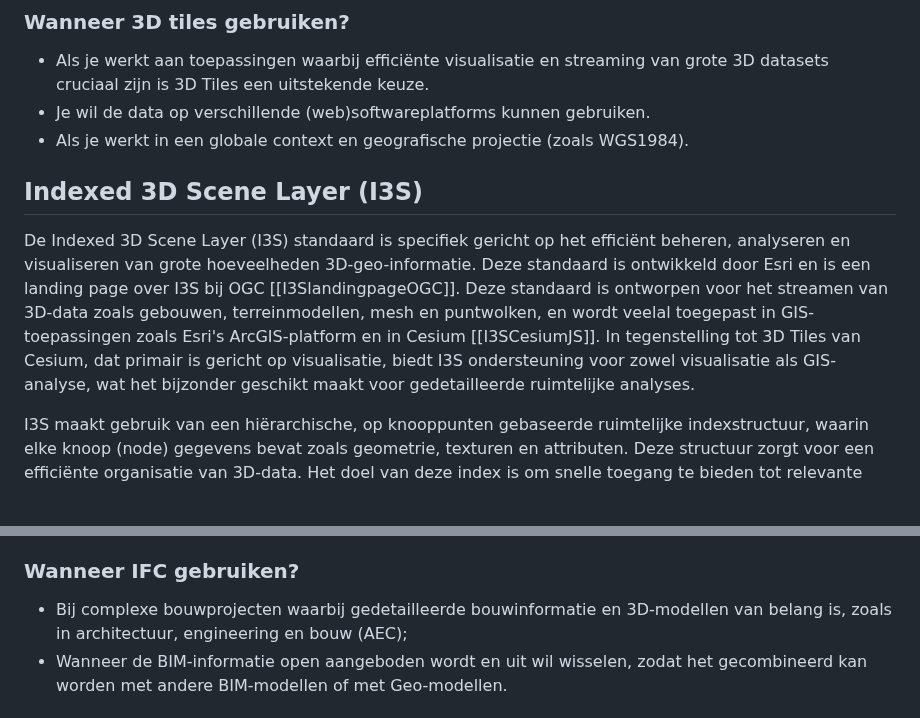
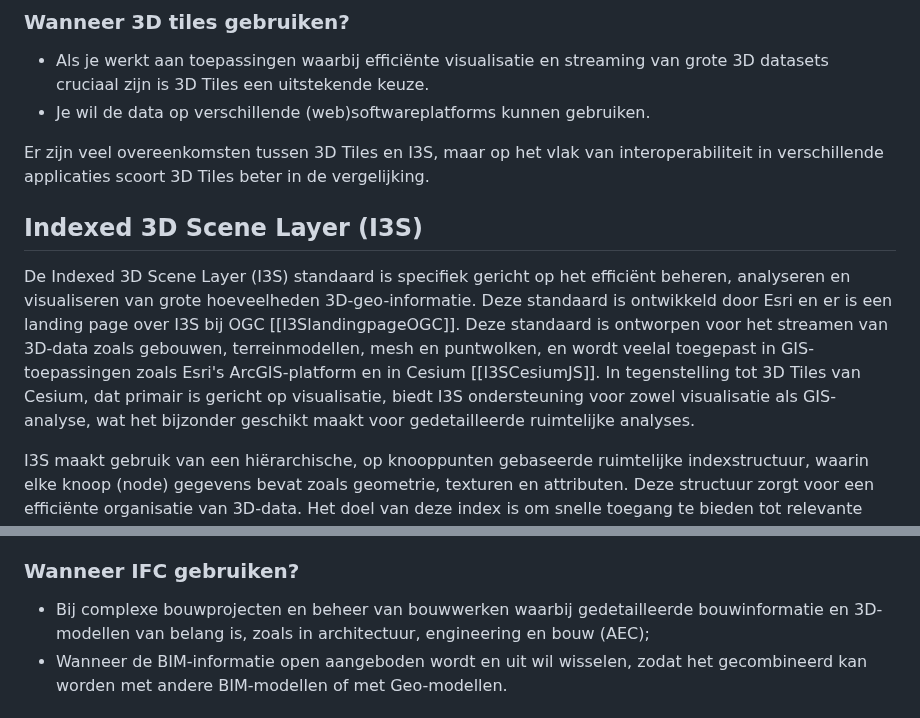
Before and after one commit to Geonovum/hr-3d-standaarden, a Markdown page: ch02.md, 2 parts joined by grey strips. GitHub-like rendering.

```diff
--- a/ch02.md
+++ b/ch02.md
@@ -27,11 +27,11 @@ Wat 3D Tiles onderscheidt, is de mogelijkheid om dynamische niveaus van detail (
 ### Wanneer 3D tiles gebruiken?
 - Als je werkt aan toepassingen waarbij efficiënte visualisatie en streaming van grote 3D datasets cruciaal zijn is 3D Tiles een uitstekende keuze.
 - Je wil de data op verschillende (web)softwareplatforms kunnen gebruiken.
-- Als je werkt in een globale context en geografische projectie (zoals WGS1984).
 
+<aside class="note">Er zijn veel overeenkomsten tussen 3D Tiles en I3S, maar op het vlak van interoperabiliteit in verschillende applicaties scoort 3D Tiles beter in de vergelijking.</aside>
 
 ## Indexed 3D Scene Layer (I3S)
-De Indexed 3D Scene Layer (I3S) standaard is specifiek gericht op het efficiënt beheren, analyseren en visualiseren van grote hoeveelheden 3D-geo-informatie. Deze standaard is ontwikkeld door Esri en is een landing page over I3S bij OGC [[I3SlandingpageOGC]]. Deze standaard is ontworpen voor het streamen van 3D-data zoals gebouwen, terreinmodellen, mesh en puntwolken, en wordt veelal toegepast in GIS-toepassingen zoals Esri's ArcGIS-platform en in Cesium [[I3SCesiumJS]]. In tegenstelling tot 3D Tiles van Cesium, dat primair is gericht op visualisatie, biedt I3S ondersteuning voor zowel visualisatie als GIS-analyse, wat het bijzonder geschikt maakt voor gedetailleerde ruimtelijke analyses.
+De Indexed 3D Scene Layer (I3S) standaard is specifiek gericht op het efficiënt beheren, analyseren en visualiseren van grote hoeveelheden 3D-geo-informatie. Deze standaard is ontwikkeld door Esri en er is een landing page over I3S bij OGC [[I3SlandingpageOGC]]. Deze standaard is ontworpen voor het streamen van 3D-data zoals gebouwen, terreinmodellen, mesh en puntwolken, en wordt veelal toegepast in GIS-toepassingen zoals Esri's ArcGIS-platform en in Cesium [[I3SCesiumJS]]. In tegenstelling tot 3D Tiles van Cesium, dat primair is gericht op visualisatie, biedt I3S ondersteuning voor zowel visualisatie als GIS-analyse, wat het bijzonder geschikt maakt voor gedetailleerde ruimtelijke analyses.
 
 I3S maakt gebruik van een hiërarchische, op knooppunten gebaseerde ruimtelijke indexstructuur, waarin elke knoop (node) gegevens bevat zoals geometrie, texturen en attributen. Deze structuur zorgt voor een efficiënte organisatie van 3D-data. Het doel van deze index is om snelle toegang te bieden tot relevante gegevensblokken, zie hoofdstuk 8 van [[I3S]]. Het systeem ondersteunt dynamische niveaus van detail (LoD), zodat objecten afhankelijk van de kijkafstand en de rekenkracht van het apparaat met meer of minder detail worden weergegeven. Dit maakt het mogelijk om 3D-modellen efficiënt te streamen en te visualiseren zonder prestatiedalingen, vooral binnen GIS-omgevingen. Daarnaast is I3S niet alleen geschikt voor statische visualisaties, maar ook voor analytische toepassingen, waardoor het een veelzijdige keuze is voor gebruikers die zowel ruimtelijke analyses als visualisatie van 3D-modellen willen uitvoeren.
 
@@ -55,7 +54,7 @@ Qua gebruiksvoorwaarden en specificaties is IFC een open standaard, wat betekent
 
 
 ### Wanneer IFC gebruiken?
-- Bij complexe bouwprojecten waarbij gedetailleerde bouwinformatie en 3D-modellen van belang is, zoals in architectuur, engineering en bouw (AEC);
+- Bij complexe bouwprojecten en beheer van bouwwerken waarbij gedetailleerde bouwinformatie en 3D-modellen van belang is, zoals in architectuur, engineering en bouw (AEC);
 - Wanneer de BIM-informatie open aangeboden wordt en uit wil wisselen, zodat het gecombineerd kan worden met andere BIM-modellen of met Geo-modellen.
 
 
```
Also changed, not shown: other parts of ch02.md (+5 -6 lines).
